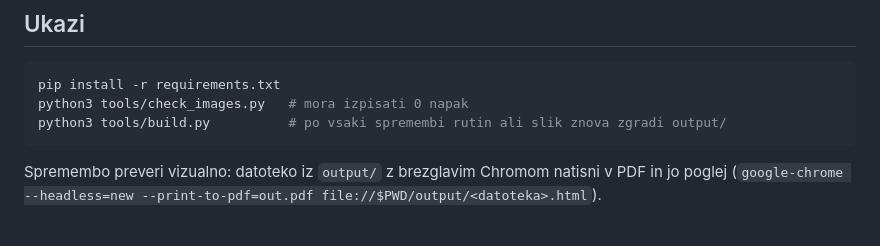
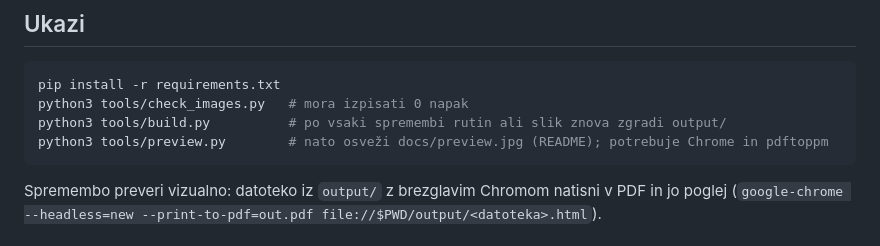
Before and after one commit to stutek/child-routines, a Markdown page: AGENTS.sl.md, the part around the change. GitHub-like rendering.

Commit message:
AGENTS: refresh the README preview after image or layout changes
Co-Authored-By: Claude Opus 5.5 <noreply@anthropic.com>

````diff
--- a/AGENTS.sl.md
+++ b/AGENTS.sl.md
@@ -26,6 +26,7 @@ Listi A4 za tisk z rutino majhnega otroka (jutro, večerja, spanje). Visijo na h
 pip install -r requirements.txt
 python3 tools/check_images.py   # mora izpisati 0 napak
 python3 tools/build.py          # po vsaki spremembi rutin ali slik znova zgradi output/
+python3 tools/preview.py        # nato osveži docs/preview.jpg (README); potrebuje Chrome in pdftoppm
 ```
 
 Spremembo preveri vizualno: datoteko iz `output/` z brezglavim Chromom natisni v PDF in jo poglej (`google-chrome --headless=new --print-to-pdf=out.pdf file://$PWD/output/<datoteka>.html`).
````
Also changed, not shown: AGENTS.md (+1 -0 lines).
